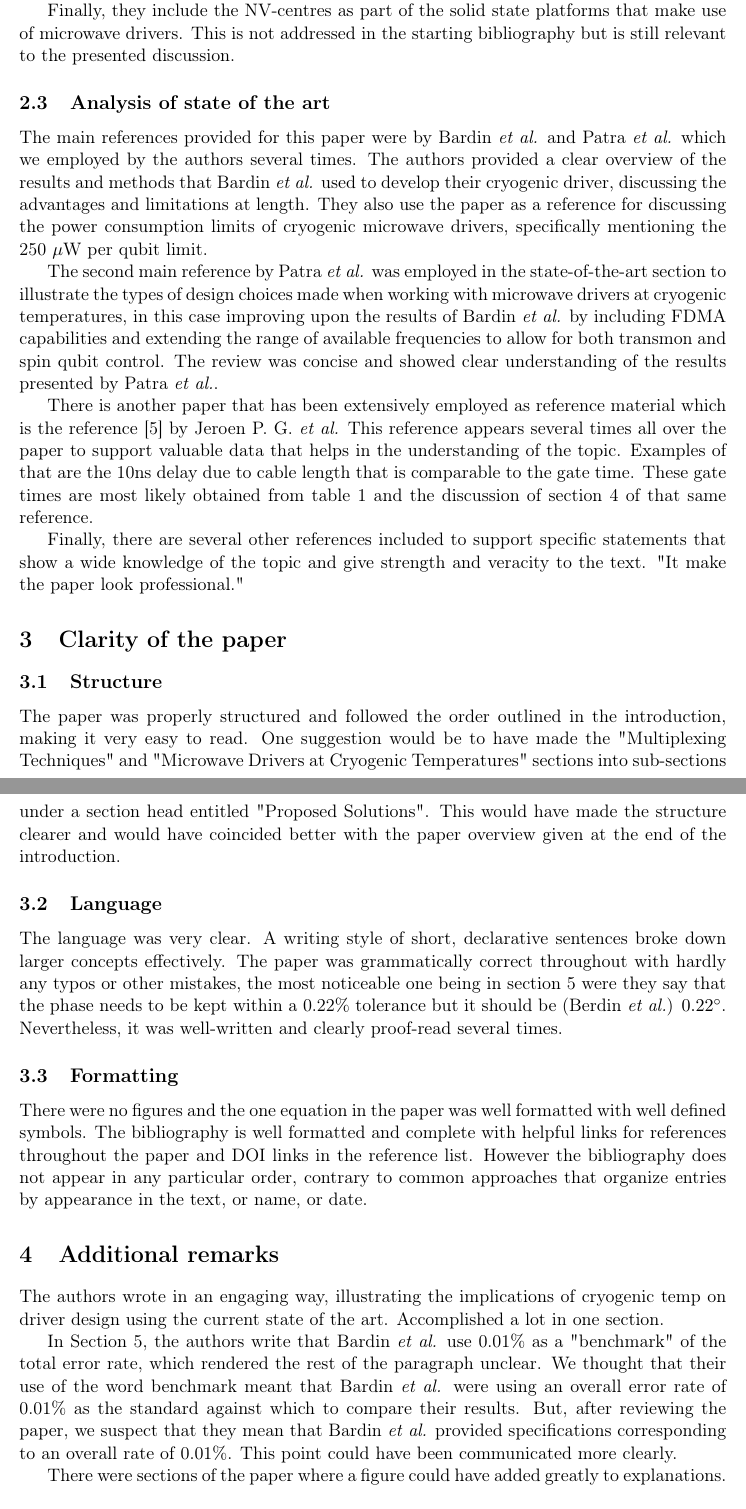
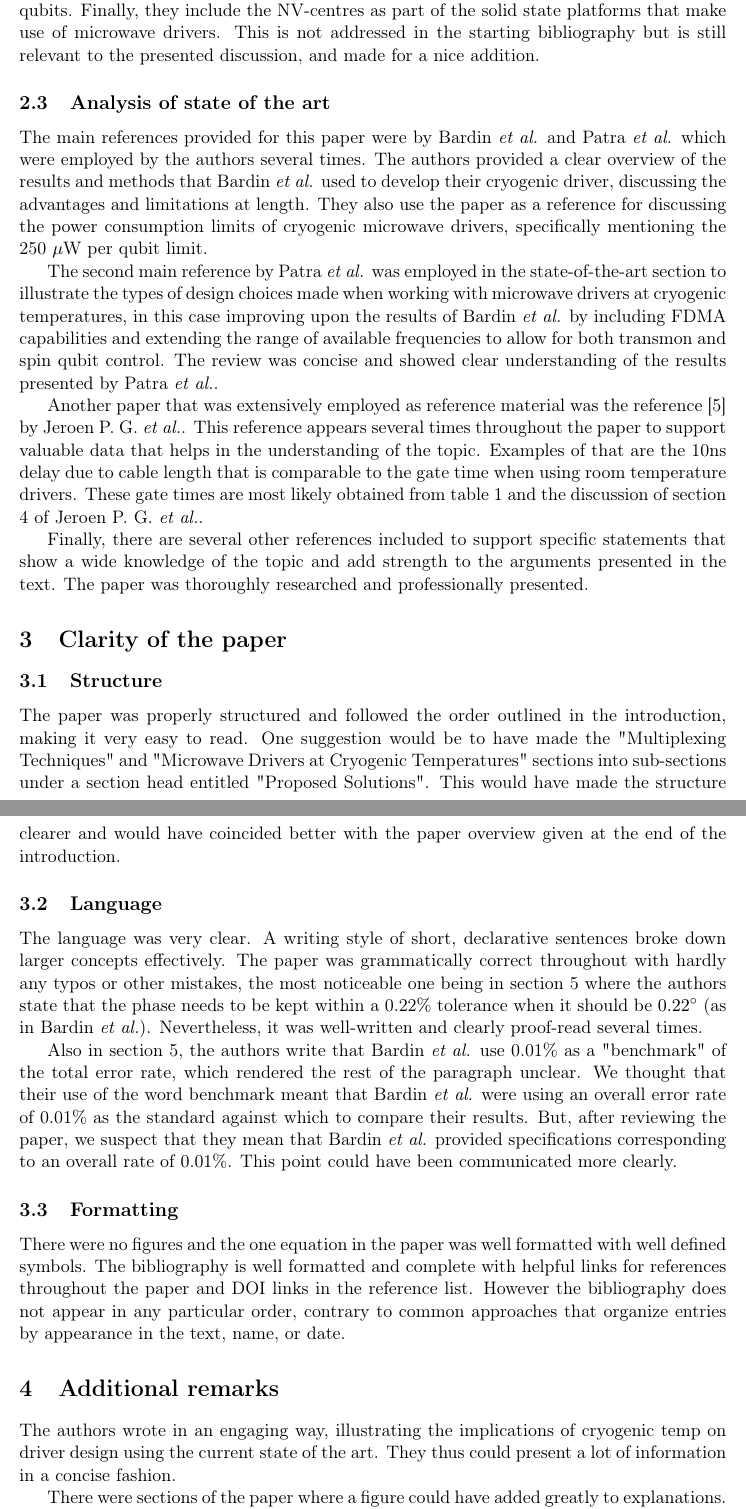
Before and after one commit to nicholaszutt/QEC_Paper, a LaTeX document (peer_review/peer_review.tex): two parts of pages 3 and 4 of 4, joined at a grey line, cut so that both start at the same text. Compiled offline with pdfLaTeX.

Commit message:
Final changes.

```diff
--- a/peer_review/peer_review.tex
+++ b/peer_review/peer_review.tex
@@ -135,6 +106,0 @@ implementation of a fully fault-tolerant quantum computer and mention
-the threat of leakage outside the computational subspace, especially
-for transmon qubits.
-
-Finally, they include the NV-centres as part of the solid state platforms that
-make use of microwave drivers. This is not addressed in the starting
-bibliography but is still relevant to the presented discussion.
@@ -141,13 +111,17 @@ bibliography but is still relevant to the presented discussion.
+computational subspace, especially for transmon qubits. Finally, they include
+the NV-centres as part of the solid state platforms that make use of microwave
+drivers. This is not addressed in the starting bibliography but is still
+relevant to the presented discussion, and made for a nice addition.
 
 \subsection{Analysis of state of the art}
-\label{sec:org43b4637}
+
 The main references provided for this paper were by Bardin \emph{et al.} and
-Patra \emph{et al.} which we employed by the authors several times. The
-authors provided a clear overview of the results and methods that
-Bardin \emph{et al.} used to develop their cryogenic driver, discussing the
-advantages and limitations at length. They also use the paper as a
-reference for discussing the power consumption limits of cryogenic
-microwave drivers, specifically mentioning the 250 $ \mu $W per qubit limit.
+Patra \emph{et al.} which were employed by the authors several times. The
+authors provided a clear overview of the results and methods that Bardin
+\emph{et al.} used to develop their cryogenic driver, discussing the advantages
+and limitations at length. They also use the paper as a reference for discussing
+the power consumption limits of cryogenic microwave drivers, specifically
+mentioning the 250 $ \mu $W per qubit limit.
 
 The second main reference by Patra \emph{et al.} was employed in the
 state-of-the-art section to illustrate the types of design choices made when
@@ -157,24 +131,24 @@ extending the range of available frequencies to allow for both transmon and spin
 qubit control. The review was concise and showed clear understanding of the
 results presented by Patra \emph{et al.}.
 
-There is another paper that has been extensively employed as reference material
-which is the reference [5] by Jeroen P. G. \emph{et al.} This reference appears
-several times all over the paper to support valuable data that helps in the
+Another paper that was extensively employed as reference material was the
+reference [5] by Jeroen P. G. \emph{et al.}. This reference appears several
+times throughout the paper to support valuable data that helps in the
 understanding of the topic. Examples of that are the 10ns delay due to cable
-length that is comparable to the gate time. These gate times are most likely
-obtained from table 1 and the discussion of section 4 of that same reference.
-
+length that is comparable to the gate time when using room temperature drivers.
+These gate times are most likely obtained from table 1 and the discussion of
+section 4 of Jeroen P. G. \emph{et al.}.
 
 Finally, there are several other references included to support specific
-statements that show a wide knowledge of the topic and give strength and
-veracity to the text. "It make the paper look professional."
+statements that show a wide knowledge of the topic and add strength to the
+arguments presented in the text. The paper was thoroughly researched and
+professionally presented.
 
 
 \section{Clarity of the paper}
-\label{sec:orgd9b6e0d}
 
 \subsection{Structure}
-\label{sec:org38a86f9}
+
 The paper was properly structured and followed the order outlined in
 the introduction, making it very easy to read. One suggestion would be
 to have made the "Multiplexing Techniques" and "Microwave Drivers at
@@ -184,38 +158,37 @@ clearer and would have coincided better with the paper overview given
 at the end of the introduction.
 
 \subsection{Language}
-\label{sec:orge30959e}
+
 The language was very clear. A writing style of short, declarative sentences
 broke down larger concepts effectively. The paper was grammatically correct
 throughout with hardly any typos or other mistakes, the most noticeable one
-being in section 5 were they say that the phase needs to be kept within a 0.22\%
-tolerance but it should be (Berdin \emph{et al.}) $0.22^\circ$. Nevertheless, it
-was well-written and clearly proof-read several times.
+being in section 5 where the authors state that the phase needs to be kept
+within a 0.22\% tolerance when it should be $0.22^\circ$ (as in Bardin \emph{et
+  al.}). Nevertheless, it was well-written and clearly proof-read several times.
+
+Also in section 5, the authors write that Bardin \emph{et al.} use 0.01\% as a
+"benchmark" of the total error rate, which rendered the rest of the paragraph
+unclear. We thought that their use of the word benchmark meant that Bardin
+\emph{et al.} were using an overall error rate of 0.01\% as the standard against
+which to compare their results. But, after reviewing the paper, we suspect that
+they mean that Bardin \emph{et al.} provided specifications corresponding to an
+overall rate of 0.01\%. This point could have been communicated more clearly.
 
 \subsection{Formatting}
-\label{sec:org94cb047}
+
 There were no figures and the one equation in the paper was
 well formatted with well defined symbols. The bibliography is well
 formatted and complete with helpful links for references throughout
 the paper and DOI links in the reference list. However the
 bibliography does not appear in any particular order, contrary to
-common approaches that organize entries by appearance in the text, or
+common approaches that organize entries by appearance in the text,
 name, or date.
 
 \section{Additional remarks}
-\label{sec:org6656e70}
+
 The authors wrote in an engaging way, illustrating the implications of cryogenic
-temp on driver design using the current state of the art. Accomplished a lot in
-one section.
-
-In Section 5, the authors write that Bardin \emph{et al.} use 0.01\% as a
-"benchmark" of the total error rate, which rendered the rest of the
-paragraph unclear. We thought that their use of the word benchmark
-meant that Bardin \emph{et al.} were using an overall error rate of 0.01\% as
-the standard against which to compare their results. But, after
-reviewing the paper, we suspect that they mean that Bardin \emph{et al.}
-provided specifications corresponding to an overall rate of 0.01\%.
-This point could have been communicated more clearly.
+temp on driver design using the current state of the art. They thus could
+present a lot of information in a concise fashion.
 
 There were sections of the paper where a figure could have
 added greatly to explanations. We understand that the authors likely
```
Also changed, not shown: peer_review/peer_review.pdf, peer_review/peer_review.tex (142 more changed lines), 2 other files.
